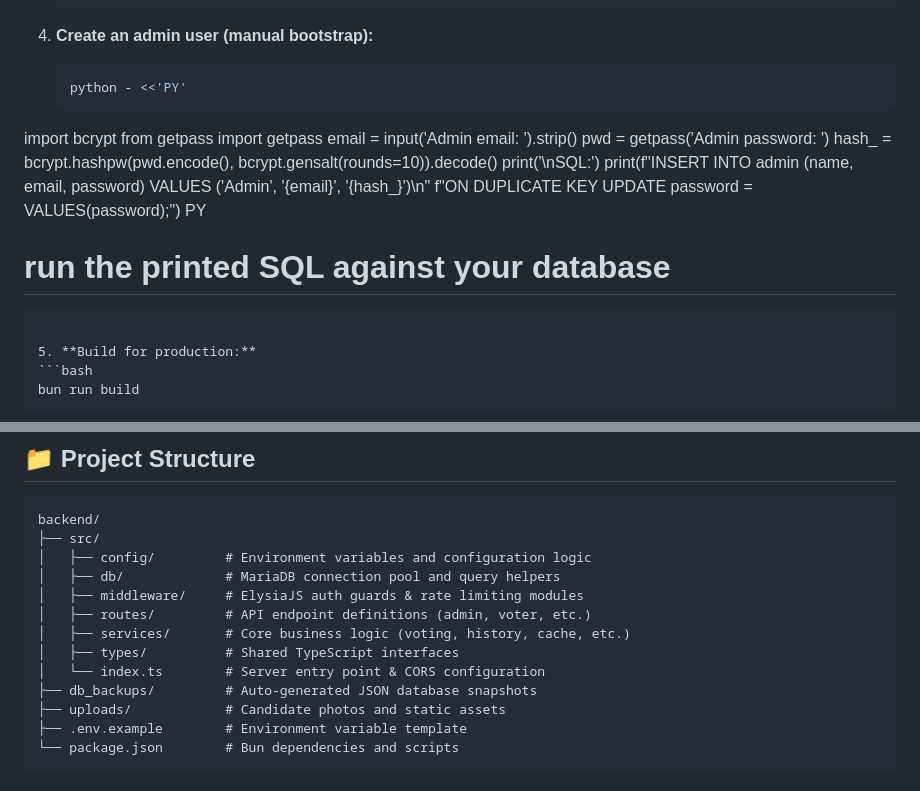
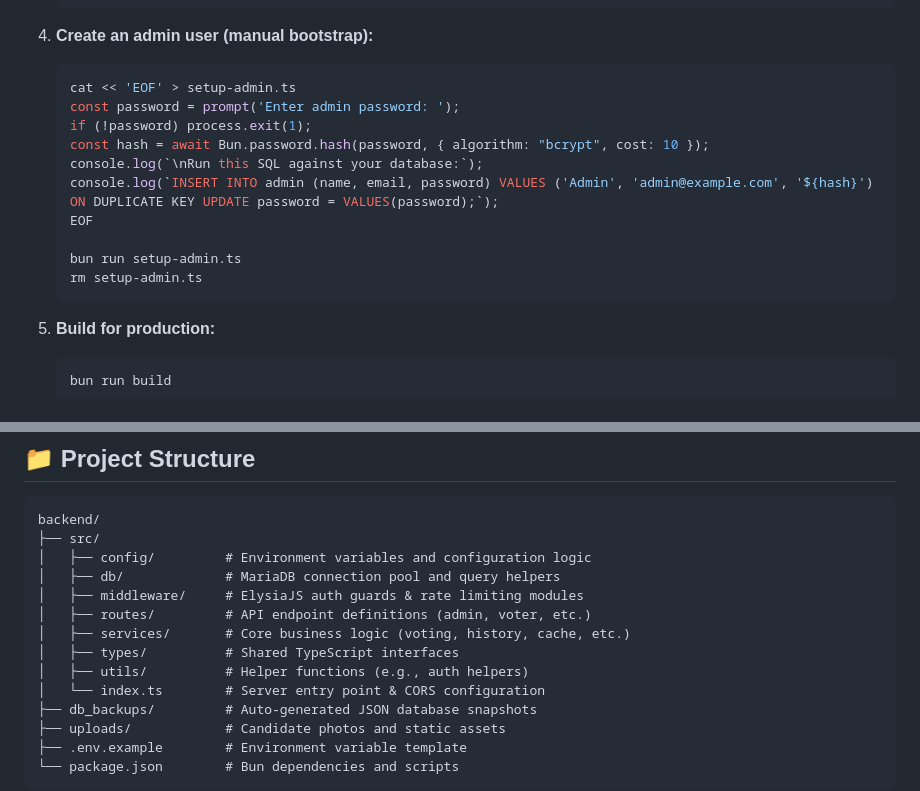
Before and after one commit to SCUMBAG0LEE/TEC-Voting-Web, a Markdown page: backend/README.md, 2 parts joined by grey strips. Rendered like a GitHub page.

Commit message:
updated and fixed the readme

````diff
--- a/backend/README.md
+++ b/backend/README.md
@@ -55,17 +55,16 @@ A modern backend API for the Tarumanagara English Club Online Voting System, bui
 
 4. **Create an admin user (manual bootstrap):**
    ```bash
-   python - <<'PY'
-import bcrypt
-from getpass import getpass
-email = input('Admin email: ').strip()
-pwd = getpass('Admin password: ')
-hash_ = bcrypt.hashpw(pwd.encode(), bcrypt.gensalt(rounds=10)).decode()
-print('\nSQL:')
-print(f"INSERT INTO admin (name, email, password) VALUES ('Admin', '{email}', '{hash_}')\n"
-      f"ON DUPLICATE KEY UPDATE password = VALUES(password);")
-PY
-   # run the printed SQL against your database
+   cat << 'EOF' > setup-admin.ts
+   const password = prompt('Enter admin password: ');
+   if (!password) process.exit(1);
+   const hash = await Bun.password.hash(password, { algorithm: "bcrypt", cost: 10 });
+   console.log(`\nRun this SQL against your database:`);
+   console.log(`INSERT INTO admin (name, email, password) VALUES ('Admin', 'admin@example.com', '${hash}') ON DUPLICATE KEY UPDATE password = VALUES(password);`);
+   EOF
+
+   bun run setup-admin.ts
+   rm setup-admin.ts
    ```
 
 5. **Build for production:**
@@ -84,6 +83,7 @@ backend/
 │   ├── routes/         # API endpoint definitions (admin, voter, etc.)
 │   ├── services/       # Core business logic (voting, history, cache, etc.)
 │   ├── types/          # Shared TypeScript interfaces
+│   ├── utils/          # Helper functions (e.g., auth helpers)
 │   └── index.ts        # Server entry point & CORS configuration
 ├── db_backups/         # Auto-generated JSON database snapshots
 ├── uploads/            # Candidate photos and static assets
````
Also changed, not shown: README.md (+2 -0 lines).
